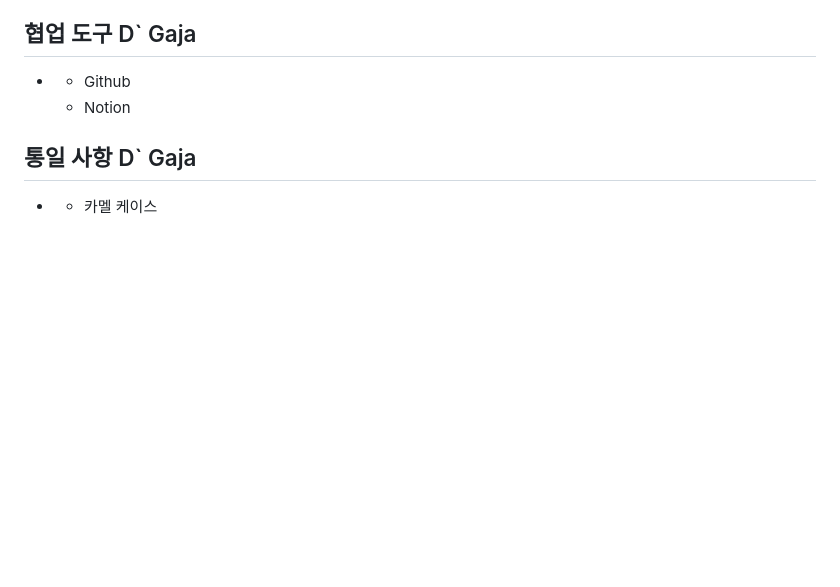
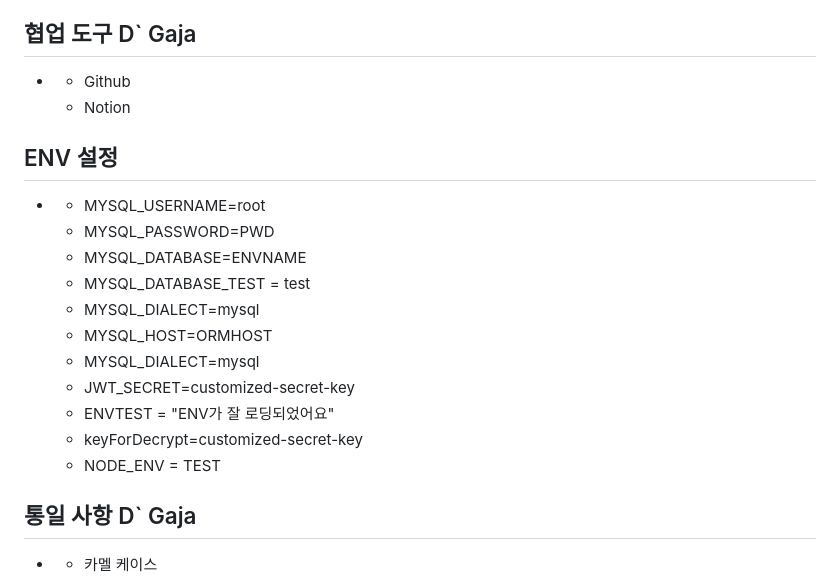
Before and after one commit to comehere5jo/comhere5Jo-Main, a Markdown page: README.md, the part around the change. Drawn GitHub-style; blank space fills up the shorter version.

```diff
--- a/README.md
+++ b/README.md
@@ -29,6 +29,22 @@
 -
     - Github
     - Notion
+
+## ENV 설정
+
+-
+    - MYSQL_USERNAME=root
+    - MYSQL_PASSWORD=PWD
+    - MYSQL_DATABASE=ENVNAME
+    - MYSQL_DATABASE_TEST = test
+    - MYSQL_DIALECT=mysql
+    - MYSQL_HOST=ORMHOST
+    - MYSQL_DIALECT=mysql
+    - JWT_SECRET=customized-secret-key
+    - ENVTEST = "ENV가 잘 로딩되었어요"
+    - keyForDecrypt=customized-secret-key
+    - NODE_ENV = TEST
+
 
 
 ## 통일 사항 D` Gaja
```
